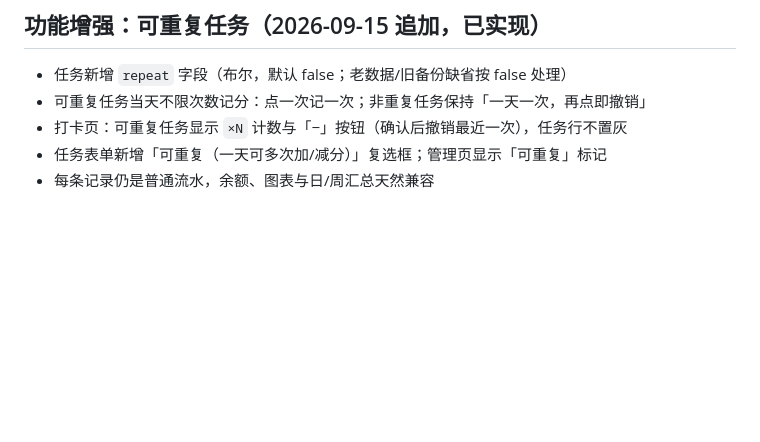
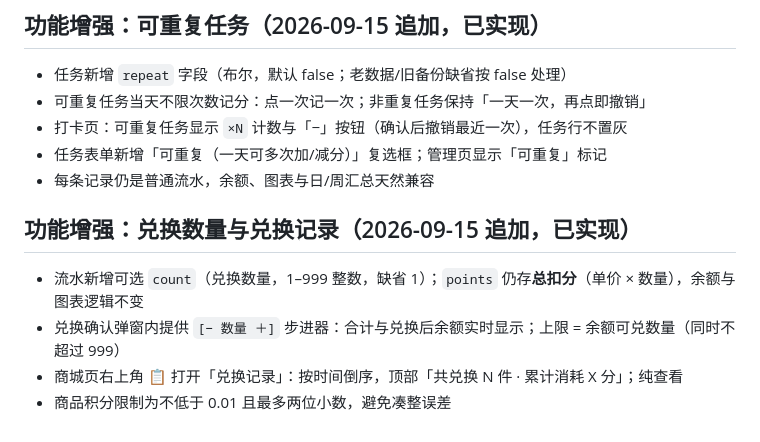
Before and after one commit to scen89/dd-points, a Markdown page: docs/plans/2026-09-15-dd-points-pwa-design.md, the part around the change. GitHub-like rendering; blank space fills up the shorter version.

Commit message:
docs: 兑换数量与兑换记录设计记录

```diff
--- a/docs/plans/2026-09-15-dd-points-pwa-design.md
+++ b/docs/plans/2026-09-15-dd-points-pwa-design.md
@@ -127,3 +127,10 @@ Task: { id, name, mode: 'normal'|'level', points, levels: [{label, points}] }
 - 打卡页：可重复任务显示 `×N` 计数与「−」按钮（确认后撤销最近一次），任务行不置灰
 - 任务表单新增「可重复（一天可多次加/减分）」复选框；管理页显示「可重复」标记
 - 每条记录仍是普通流水，余额、图表与日/周汇总天然兼容
+
+## 功能增强：兑换数量与兑换记录（2026-09-15 追加，已实现）
+
+- 流水新增可选 `count`（兑换数量，1–999 整数，缺省 1）；`points` 仍存**总扣分**（单价 × 数量），余额与图表逻辑不变
+- 兑换确认弹窗内提供 `[− 数量 ＋]` 步进器：合计与兑换后余额实时显示；上限 = 余额可兑数量（同时不超过 999）
+- 商城页右上角 📋 打开「兑换记录」：按时间倒序，顶部「共兑换 N 件 · 累计消耗 X 分」；纯查看
+- 商品积分限制为不低于 0.01 且最多两位小数，避免凑整误差
```
Also changed, not shown: docs/plans/2026-09-15-dd-points-pwa-implementation.md (+6 -0 lines).
